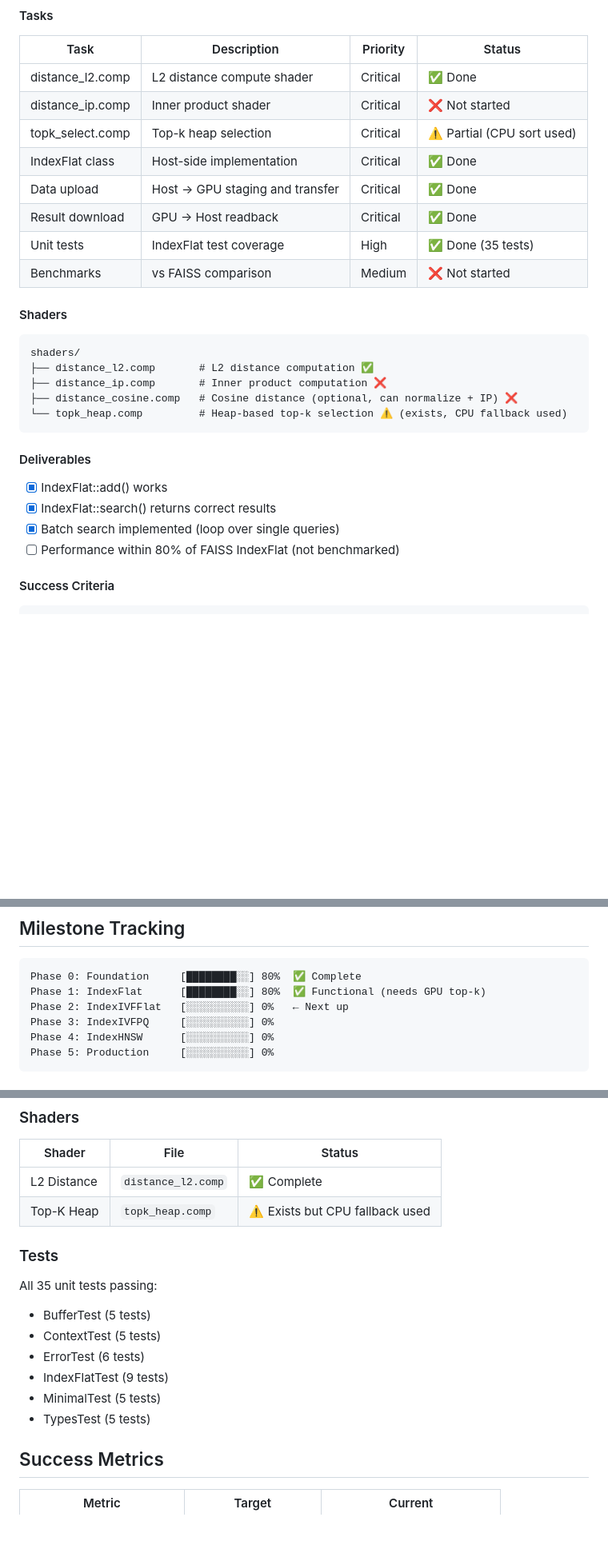
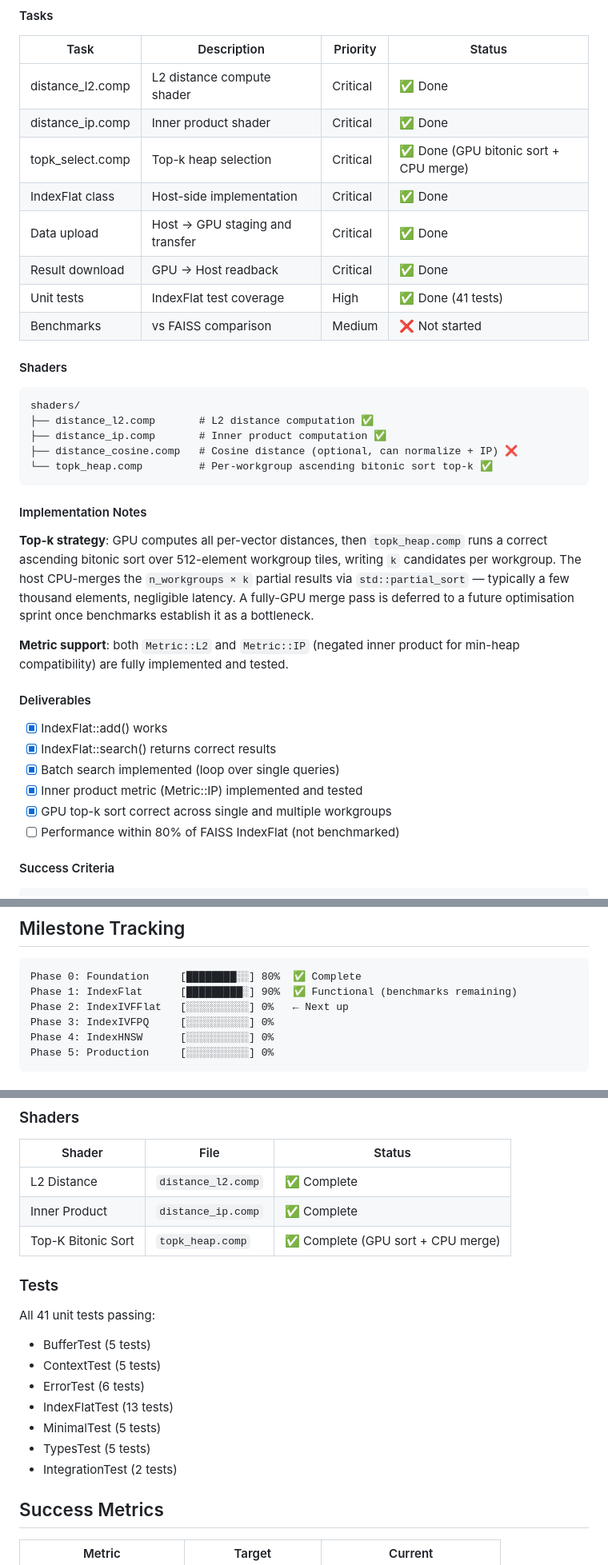
Before and after one commit to IreGaddr/catwhisper, a Markdown page: docs/ROADMAP.md, 3 parts joined by grey strips. Shown at 80% size. GitHub-like rendering; blank space fills up the shorter version.

Commit message:
docs: update ROADMAP to reflect Phase 1 completion
Mark distance_ip.comp and topk_heap.comp as done, document the
GPU-bitonic-sort + CPU-merge top-k strategy, add Metric::IP deliverable,
update test count to 41, and bump Phase 1 progress to 90%.

Co-Authored-By: Claude Sonnet 4.6 <noreply@anthropic.com>

````diff
--- a/docs/ROADMAP.md
+++ b/docs/ROADMAP.md
@@ -53,12 +53,12 @@ std::cout << ctx.device_info().name << std::endl;
 | Task | Description | Priority | Status |
 |------|-------------|----------|--------|
 | distance_l2.comp | L2 distance compute shader | Critical | ✅ Done |
-| distance_ip.comp | Inner product shader | Critical | ❌ Not started |
-| topk_select.comp | Top-k heap selection | Critical | ⚠️ Partial (CPU sort used) |
+| distance_ip.comp | Inner product shader | Critical | ✅ Done |
+| topk_select.comp | Top-k heap selection | Critical | ✅ Done (GPU bitonic sort + CPU merge) |
 | IndexFlat class | Host-side implementation | Critical | ✅ Done |
 | Data upload | Host → GPU staging and transfer | Critical | ✅ Done |
 | Result download | GPU → Host readback | Critical | ✅ Done |
-| Unit tests | IndexFlat test coverage | High | ✅ Done (35 tests) |
+| Unit tests | IndexFlat test coverage | High | ✅ Done (41 tests) |
 | Benchmarks | vs FAISS comparison | Medium | ❌ Not started |
 
 #### Shaders
@@ -66,16 +66,30 @@ std::cout << ctx.device_info().name << std::endl;
 ```
 shaders/
 ├── distance_l2.comp       # L2 distance computation ✅
-├── distance_ip.comp       # Inner product computation ❌
+├── distance_ip.comp       # Inner product computation ✅
 ├── distance_cosine.comp   # Cosine distance (optional, can normalize + IP) ❌
-└── topk_heap.comp         # Heap-based top-k selection ⚠️ (exists, CPU fallback used)
+└── topk_heap.comp         # Per-workgroup ascending bitonic sort top-k ✅
 ```
+
+#### Implementation Notes
+
+**Top-k strategy**: GPU computes all per-vector distances, then `topk_heap.comp`
+runs a correct ascending bitonic sort over 512-element workgroup tiles, writing
+`k` candidates per workgroup.  The host CPU-merges the `n_workgroups × k`
+partial results via `std::partial_sort` — typically a few thousand elements,
+negligible latency.  A fully-GPU merge pass is deferred to a future optimisation
+sprint once benchmarks establish it as a bottleneck.
+
+**Metric support**: both `Metric::L2` and `Metric::IP` (negated inner product
+for min-heap compatibility) are fully implemented and tested.
 
 #### Deliverables
 
 - [x] IndexFlat::add() works
 - [x] IndexFlat::search() returns correct results
 - [x] Batch search implemented (loop over single queries)
+- [x] Inner product metric (Metric::IP) implemented and tested
+- [x] GPU top-k sort correct across single and multiple workgroups
 - [ ] Performance within 80% of FAISS IndexFlat (not benchmarked)
 
 #### Success Criteria
@@ -333,7 +347,7 @@ ctest --output-on-failure
 
 ```
 Phase 0: Foundation     [████████░░] 80%  ✅ Complete
-Phase 1: IndexFlat      [████████░░] 80%  ✅ Functional (needs GPU top-k)
+Phase 1: IndexFlat      [█████████░] 90%  ✅ Functional (benchmarks remaining)
 Phase 2: IndexIVFFlat   [░░░░░░░░░░] 0%   ← Next up
 Phase 3: IndexIVFPQ     [░░░░░░░░░░] 0%
 Phase 4: IndexHNSW      [░░░░░░░░░░] 0%
@@ -358,17 +372,19 @@ Phase 5: Production     [░░░░░░░░░░] 0%
 | Shader | File | Status |
 |--------|------|--------|
 | L2 Distance | `distance_l2.comp` | ✅ Complete |
-| Top-K Heap | `topk_heap.comp` | ⚠️ Exists but CPU fallback used |
+| Inner Product | `distance_ip.comp` | ✅ Complete |
+| Top-K Bitonic Sort | `topk_heap.comp` | ✅ Complete (GPU sort + CPU merge) |
 
 ### Tests
 
-All 35 unit tests passing:
+All 41 unit tests passing:
 - BufferTest (5 tests)
 - ContextTest (5 tests)
 - ErrorTest (6 tests)
-- IndexFlatTest (9 tests)
+- IndexFlatTest (13 tests)
 - MinimalTest (5 tests)
 - TypesTest (5 tests)
+- IntegrationTest (2 tests)
 
 ## Success Metrics
 
````
